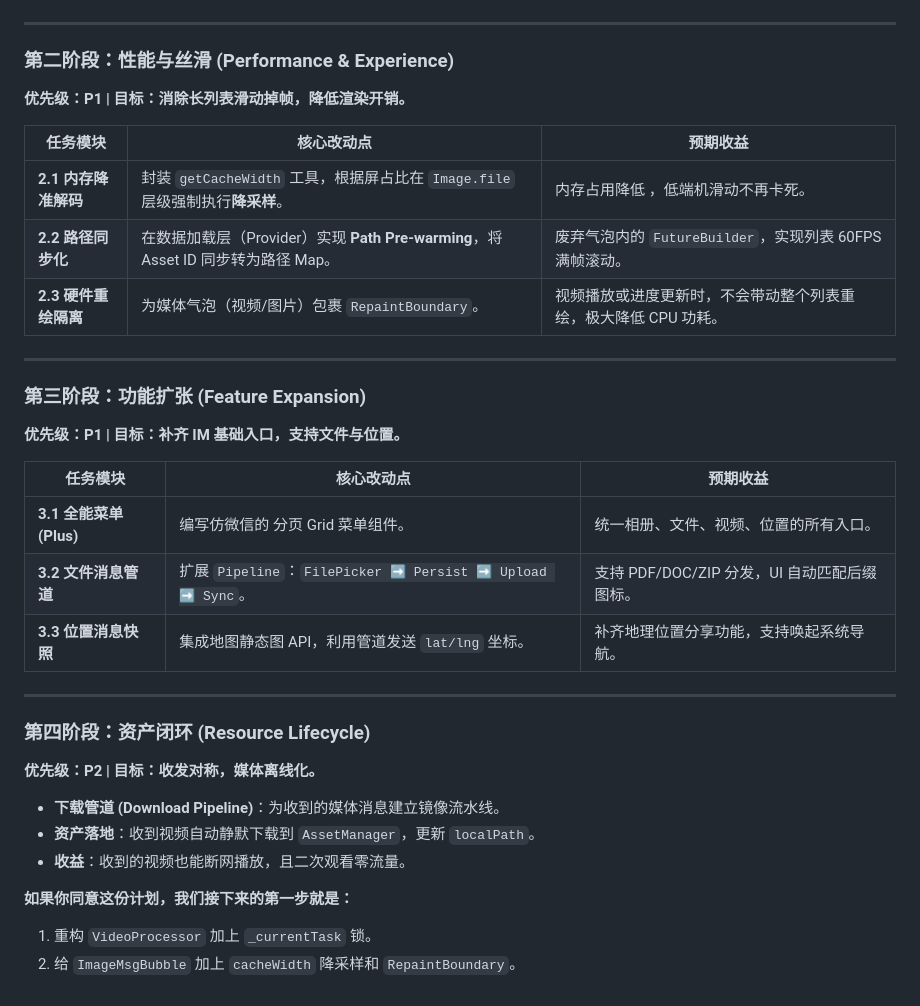
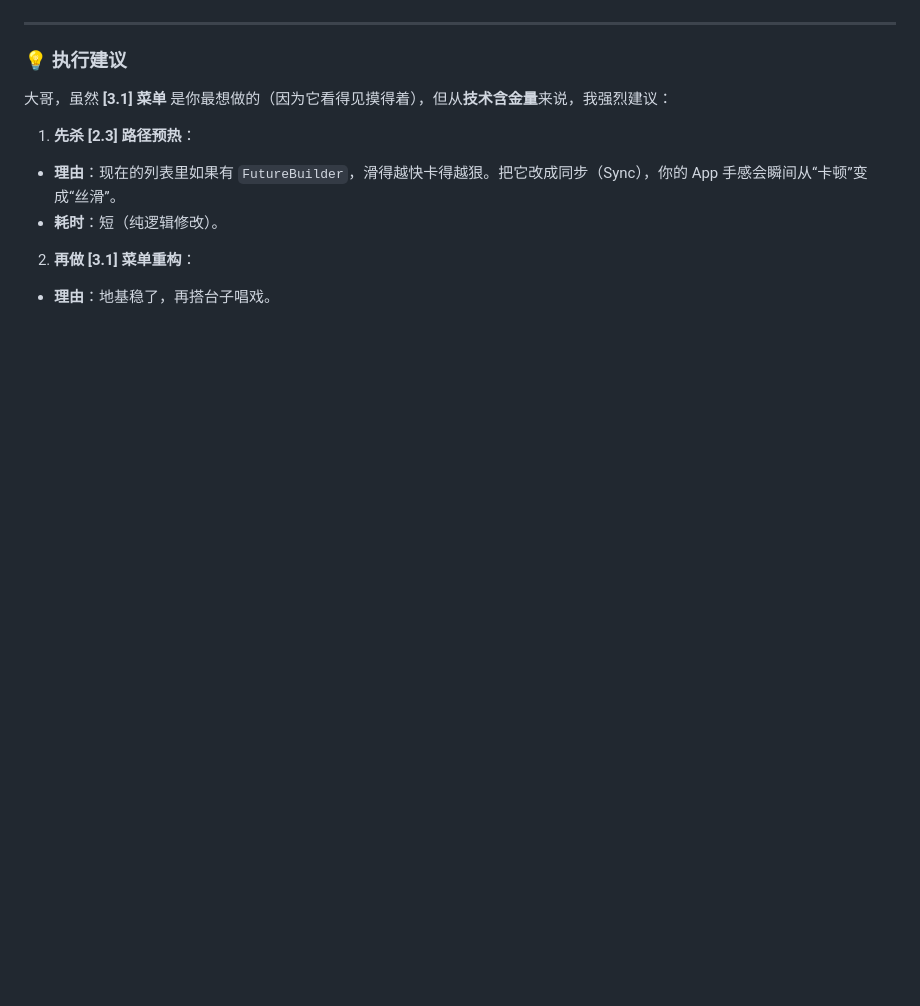
Before and after one commit to MrBigPorter/flutter_happy_app, a Markdown page: Lucky_IM_Roadmap_v3.1.md, the part around one of its changes. GitHub-like rendering; blank space fills up the shorter version.

Commit message:
Refine Lucky IM v4.2 roadmap and enhance backlog clarity

```diff
--- a/Lucky_IM_Roadmap_v3.1.md
+++ b/Lucky_IM_Roadmap_v3.1.md
@@ -85,42 +59,14 @@
 
 ---
 
-### 第二阶段：性能与丝滑 (Performance & Experience)
+### 💡 执行建议
 
-**优先级：P1 | 目标：消除长列表滑动掉帧，降低渲染开销。**
+大哥，虽然 **[3.1] 菜单** 是你最想做的（因为它看得见摸得着），但从**技术含金量**来说，我强烈建议：
 
-| 任务模块 | 核心改动点 | 预期收益 |
-| --- | --- | --- |
-| **2.1 内存降准解码** | 封装 `getCacheWidth` 工具，根据屏占比在 `Image.file` 层级强制执行**降采样**。 | 内存占用降低 ，低端机滑动不再卡死。 |
-| **2.2 路径同步化** | 在数据加载层（Provider）实现 **Path Pre-warming**，将 Asset ID 同步转为路径 Map。 | 废弃气泡内的 `FutureBuilder`，实现列表 60FPS 满帧滚动。 |
-| **2.3 硬件重绘隔离** | 为媒体气泡（视频/图片）包裹 `RepaintBoundary`。 | 视频播放或进度更新时，不会带动整个列表重绘，极大降低 CPU 功耗。 |
-
----
-
-### 第三阶段：功能扩张 (Feature Expansion)
-
-**优先级：P1 | 目标：补齐 IM 基础入口，支持文件与位置。**
-
-| 任务模块 | 核心改动点 | 预期收益 |
-| --- | --- | --- |
-| **3.1 全能菜单 (Plus)** | 编写仿微信的  分页 Grid 菜单组件。 | 统一相册、文件、视频、位置的所有入口。 |
-| **3.2 文件消息管道** | 扩展 `Pipeline`：`FilePicker ➡️ Persist ➡️ Upload ➡️ Sync`。 | 支持 PDF/DOC/ZIP 分发，UI 自动匹配后缀图标。 |
-| **3.3 位置消息快照** | 集成地图静态图 API，利用管道发送 `lat/lng` 坐标。 | 补齐地理位置分享功能，支持唤起系统导航。 |
-
----
-
-### 第四阶段：资产闭环 (Resource Lifecycle)
-
-**优先级：P2 | 目标：收发对称，媒体离线化。**
-
-* **下载管道 (Download Pipeline)**：为收到的媒体消息建立镜像流水线。
-* **资产落地**：收到视频自动静默下载到 `AssetManager`，更新 `localPath`。
-* **收益**：收到的视频也能断网播放，且二次观看零流量。
+1. **先杀 [2.3] 路径预热**：
+* **理由**：现在的列表里如果有 `FutureBuilder`，滑得越快卡得越狠。把它改成同步（Sync），你的 App 手感会瞬间从“卡顿”变成“丝滑”。
+* **耗时**：短（纯逻辑修改）。
 
 
-
-
-**如果你同意这份计划，我们接下来的第一步就是：**
-
-1. 重构 `VideoProcessor` 加上 `_currentTask` 锁。
-2. 给 `ImageMsgBubble` 加上 `cacheWidth` 降采样和 `RepaintBoundary`。
+2. **再做 [3.1] 菜单重构**：
+* **理由**：地基稳了，再搭台子唱戏。
```
Also changed, not shown: other parts of Lucky_IM_Roadmap_v3.1.md (+32 -58 lines), PROJECT_MASTER_LOG.md (+14 -14 lines).
